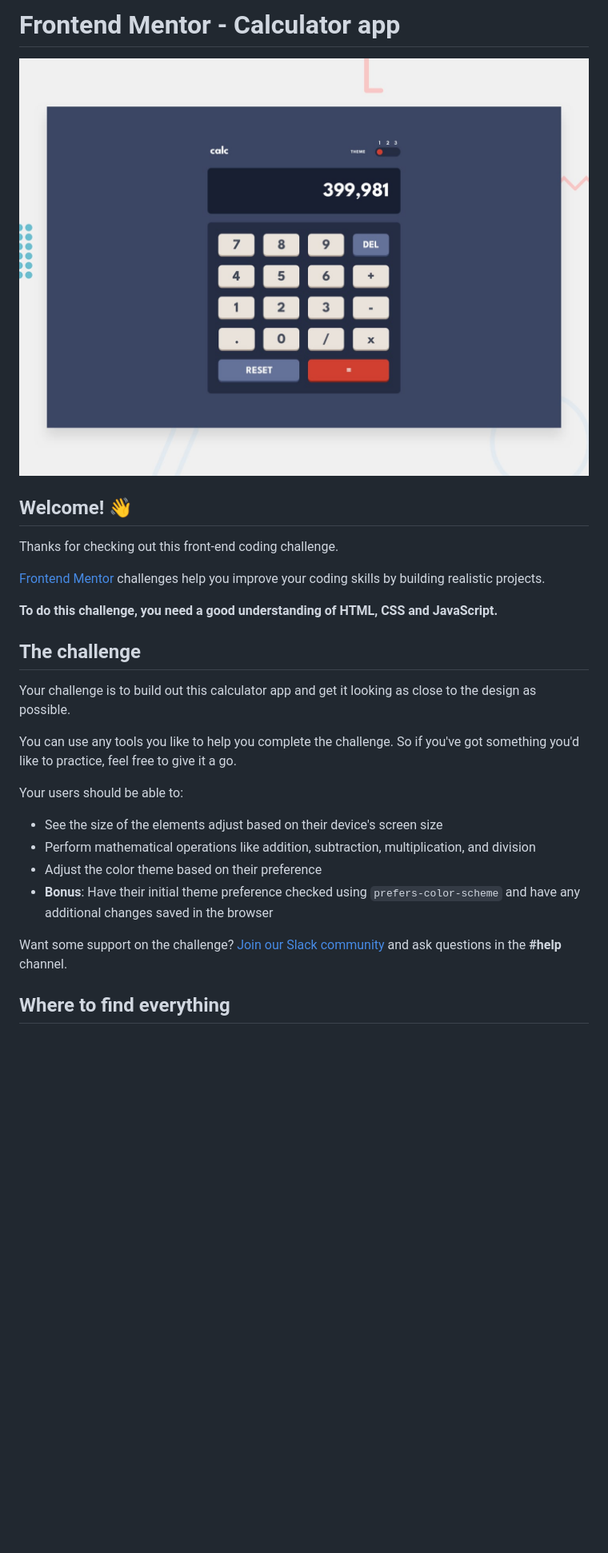
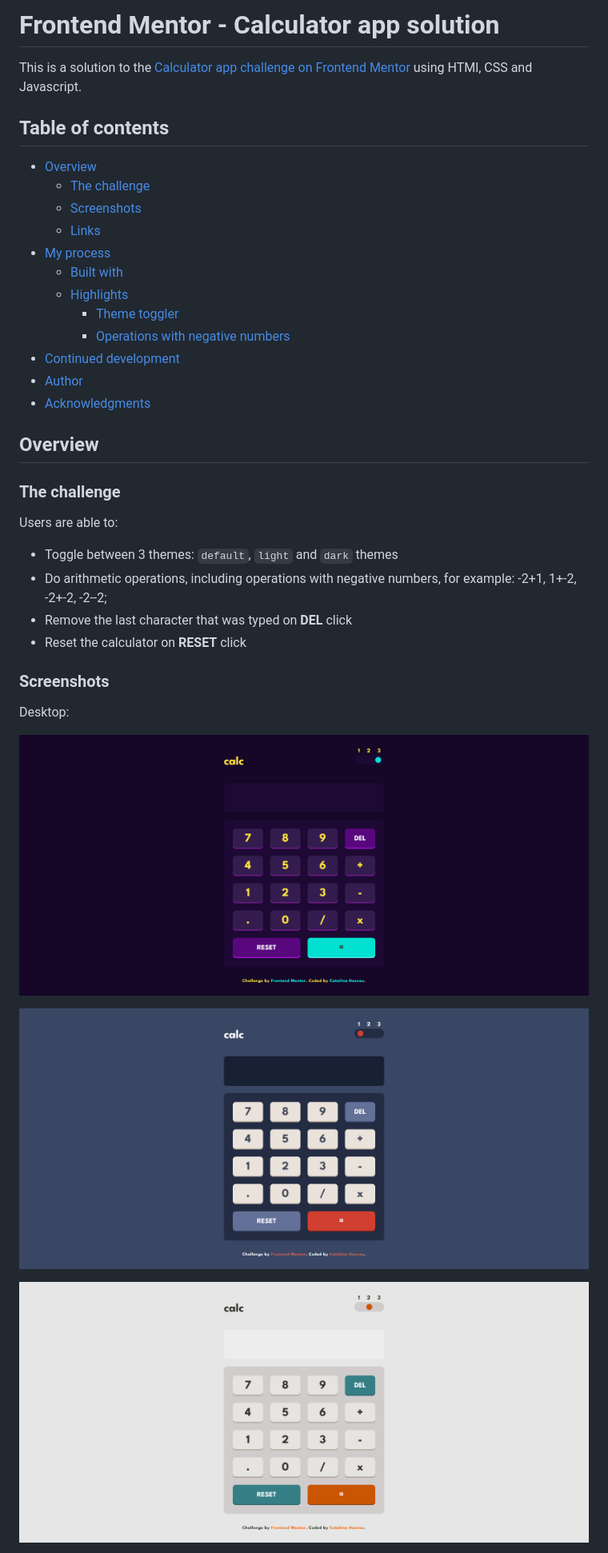
Before and after one commit to Catalina-Hasnas/calculator-app-main, a Markdown page: README.md, the part around the change printed below. Shown: that part at 80% size. GitHub-like rendering; pictures changed too: screenshots/desktop-dark.png (added), screenshots/desktop-default.png (added), screenshots/desktop-light.png (added); blank space fills up the shorter version.

```diff
--- a/README.md
+++ b/README.md
@@ -1,29 +1,40 @@
-# Frontend Mentor - Calculator app
+# Frontend Mentor - Calculator app solution
 
-![Design preview for the Calculator app coding challenge](./design/desktop-preview.jpg)
+This is a solution to the [Calculator app challenge on Frontend Mentor](https://www.frontendmentor.io/challenges/calculator-app-9lteq5N29) using HTMl, CSS and Javascript.
 
-## Welcome! 👋
+## Table of contents
 
-Thanks for checking out this front-end coding challenge.
+- [Overview](#overview)
+  - [The challenge](#the-challenge)
+  - [Screenshots](#screenshots)
+  - [Links](#links)
+- [My process](#my-process)
+  - [Built with](#built-with)
+  - [Highlights](#highlights)
+    - [Theme toggler](#theme-toggler)
+    - [Operations with negative numbers](#operations-with-negative-numbers)
+- [Continued development](#continued-development)
+- [Author](#author)
+- [Acknowledgments](#acknowledgments)
 
-[Frontend Mentor](https://www.frontendmentor.io) challenges help you improve your coding skills by building realistic projects.
+## Overview
 
-**To do this challenge, you need a good understanding of HTML, CSS and JavaScript.**
+### The challenge
 
-## The challenge
+Users are able to:
 
-Your challenge is to build out this calculator app and get it looking as close to the design as possible.
+- Toggle between 3 themes: `default`, `light` and `dark` themes
+- Do arithmetic operations, including operations with negative numbers, for example: -2+1, 1+-2, -2+-2, -2--2;
+- Remove the last character that was typed on **DEL** click
+- Reset the calculator on **RESET** click
 
-You can use any tools you like to help you complete the challenge. So if you've got something you'd like to practice, feel free to give it a go.
+### Screenshots
 
-Your users should be able to:
+Desktop:
 
-- See the size of the elements adjust based on their device's screen size
-- Perform mathematical operations like addition, subtraction, multiplication, and division
-- Adjust the color theme based on their preference
-- **Bonus**: Have their initial theme preference checked using `prefers-color-scheme` and have any additional changes saved in the browser
+![Dark theme](./screenshots/desktop-dark.png)
 
-Want some support on the challenge? [Join our Slack community](https://www.frontendmentor.io/slack) and ask questions in the **#help** channel.
+![Default theme](./screenshots/desktop-default.png)
 
-## Where to find everything
+![Light theme](./screenshots/desktop-light.png)
 
```
Also changed, not shown: other parts of README.md (+104 -38 lines), screenshots/mobile.png (added), screenshots/negative-numbers.gif (added).
